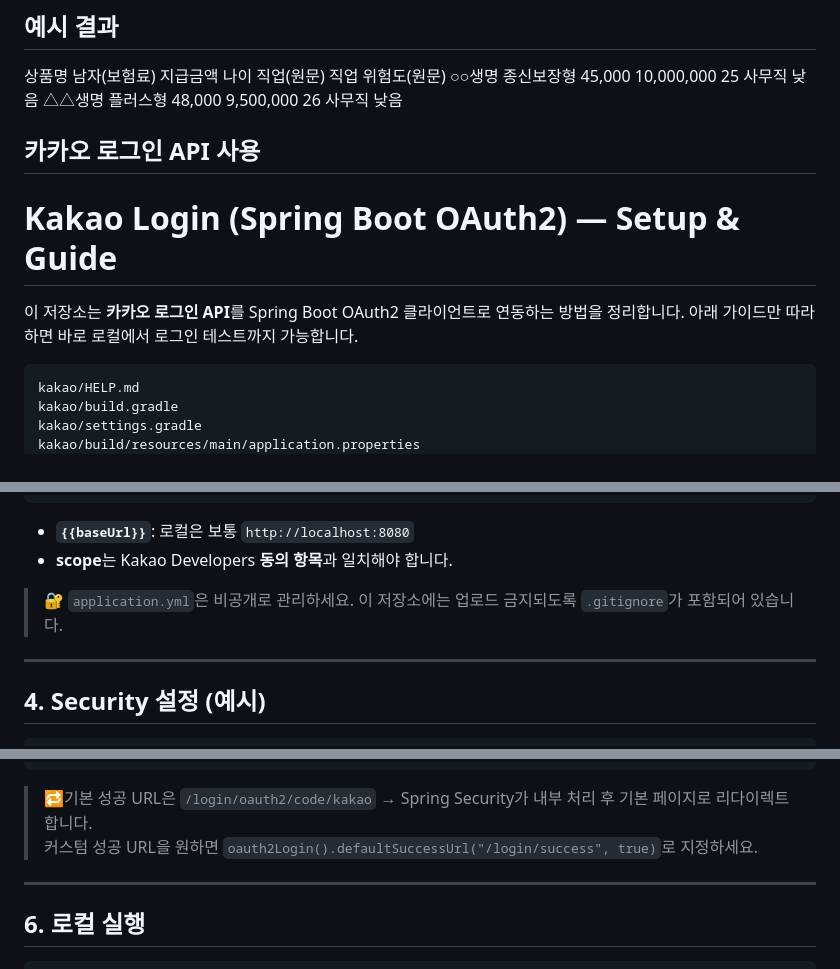
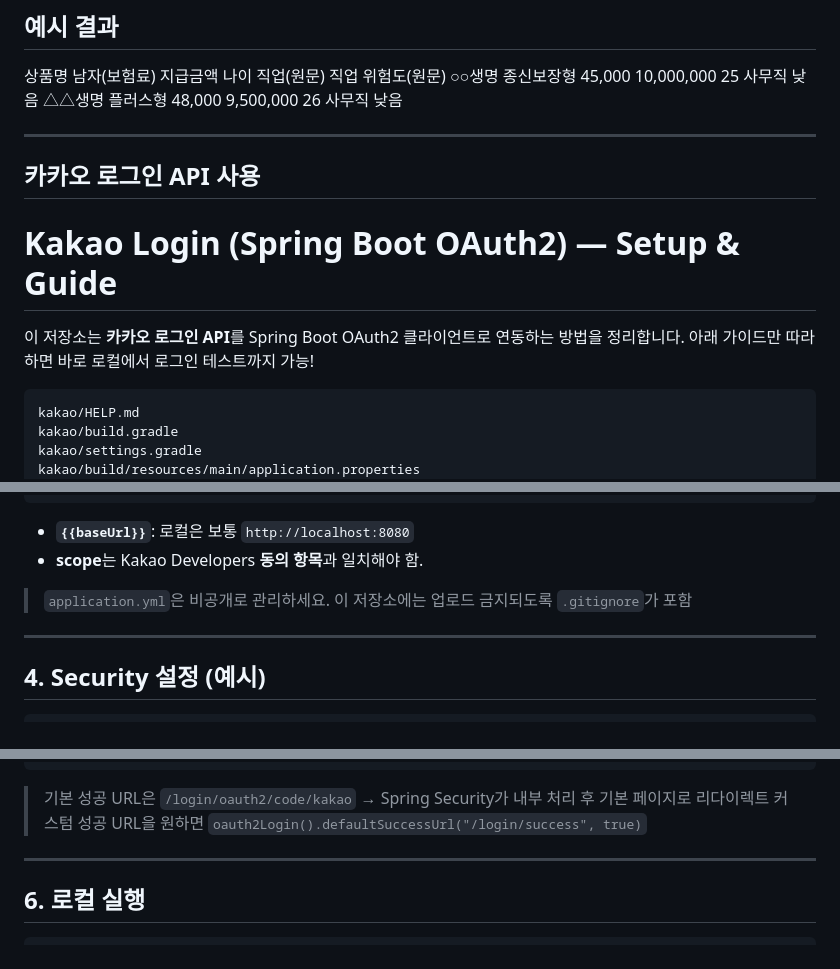
Before and after one commit to wlghksw/InsuranceProject, a Markdown page: README.md, 3 parts joined by grey strips. GitHub-like rendering.

````diff
--- a/README.md
+++ b/README.md
@@ -155,12 +155,14 @@ get_close_matches	직업명 오타/근사 대응
 ○○생명 종신보장형	45,000	10,000,000	25	사무직	낮음
 △△생명 플러스형	48,000	9,500,000	26	사무직	낮음
 
+------------------
+
 ## 카카오 로그인 API 사용
 
 # Kakao Login (Spring Boot OAuth2) — Setup & Guide
 
 이 저장소는 **카카오 로그인 API**를 Spring Boot OAuth2 클라이언트로 연동하는 방법을 정리합니다.
-아래 가이드만 따라하면 바로 로컬에서 로그인 테스트까지 가능합니다.
+아래 가이드만 따라하면 바로 로컬에서 로그인 테스트까지 가능!
 
 ```
 kakao/HELP.md
@@ -239,9 +238,9 @@ spring:
 ```
 
 - **`{{baseUrl}}`**: 로컬은 보통 `http://localhost:8080`
-- **scope**는 Kakao Developers **동의 항목**과 일치해야 합니다.
+- **scope**는 Kakao Developers **동의 항목**과 일치해야 함.
 
-> 🔐 `application.yml`은 비공개로 관리하세요. 이 저장소에는 업로드 금지되도록 `.gitignore`가 포함되어 있습니다.
+> `application.yml`은 비공개로 관리하세요. 이 저장소에는 업로드 금지되도록 `.gitignore`가 포함
 
 ---
 
@@ -334,8 +333,8 @@ public class MainController {{
 </html>
 ```
 
-> 🔁기본 성공 URL은 `/login/oauth2/code/kakao` → Spring Security가 내부 처리 후 기본 페이지로 리다이렉트합니다.
-> 커스텀 성공 URL을 원하면 `oauth2Login().defaultSuccessUrl("/login/success", true)`로 지정하세요.
+> 기본 성공 URL은 `/login/oauth2/code/kakao` → Spring Security가 내부 처리 후 기본 페이지로 리다이렉트
+> 커스텀 성공 URL을 원하면 `oauth2Login().defaultSuccessUrl("/login/success", true)`
 
 ---
 
````
Also changed, not shown: other parts of README.md (+0 -3 lines).
